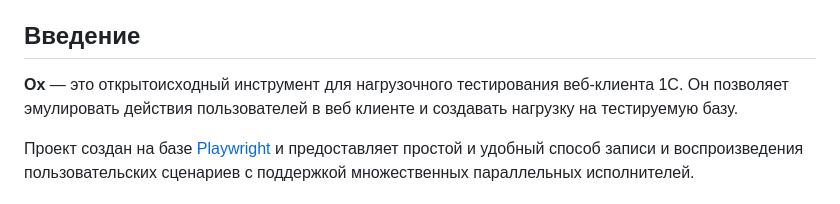
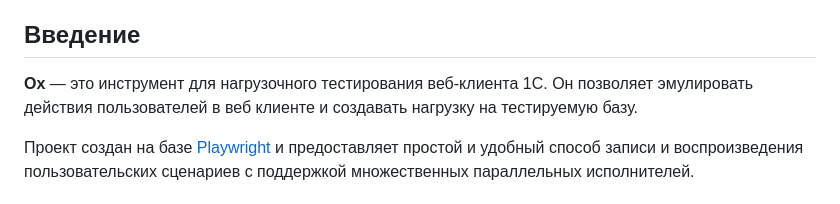
Before and after one commit to LazarenkoA/Ox, a Markdown page: README.md, the part around the change. GitHub-like rendering.

Commit message:
Update introduction in README.md
Removed the word 'открытоисходный' from the introduction.

```diff
--- a/README.md
+++ b/README.md
@@ -21,7 +21,7 @@
 
 ## Введение
 
-**Ox** — это открытоисходный инструмент для нагрузочного тестирования веб-клиента 1С. Он позволяет эмулировать действия пользователей в веб клиенте и создавать нагрузку на тестируемую базу.
+**Ox** — это инструмент для нагрузочного тестирования веб-клиента 1С. Он позволяет эмулировать действия пользователей в веб клиенте и создавать нагрузку на тестируемую базу.
 
 Проект создан на базе [Playwright](https://playwright.dev/) и предоставляет простой и удобный способ записи и воспроизведения пользовательских сценариев с поддержкой множественных параллельных исполнителей.
 
```
